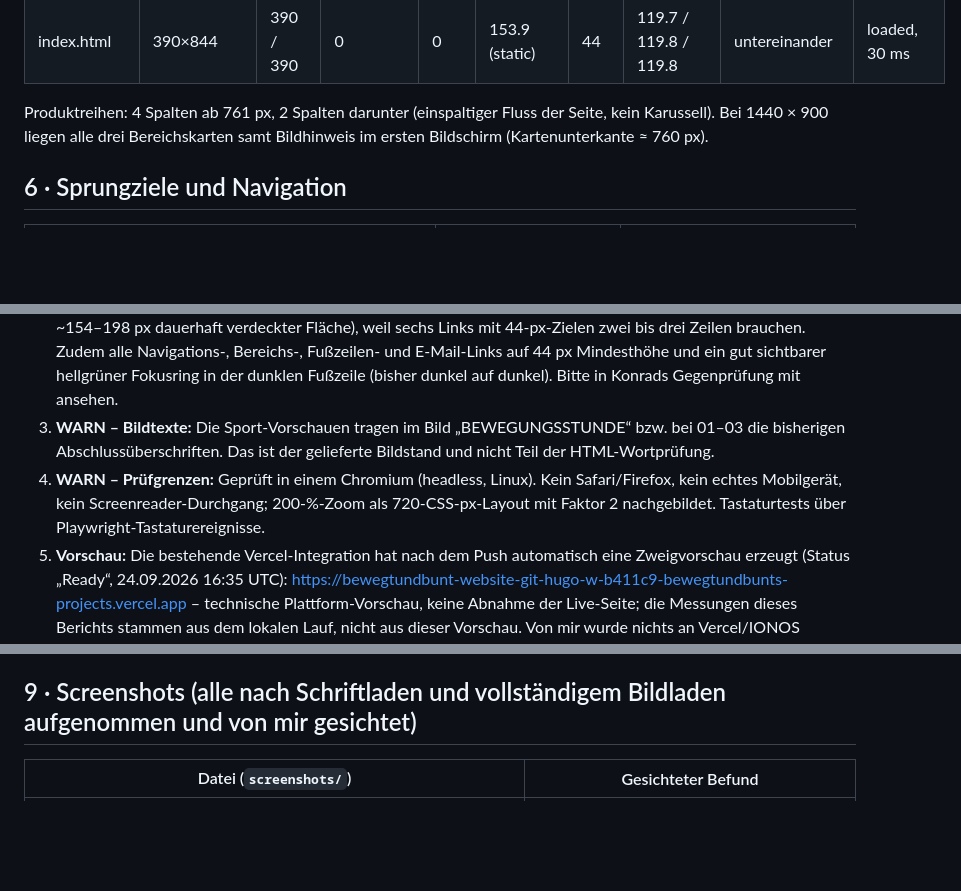
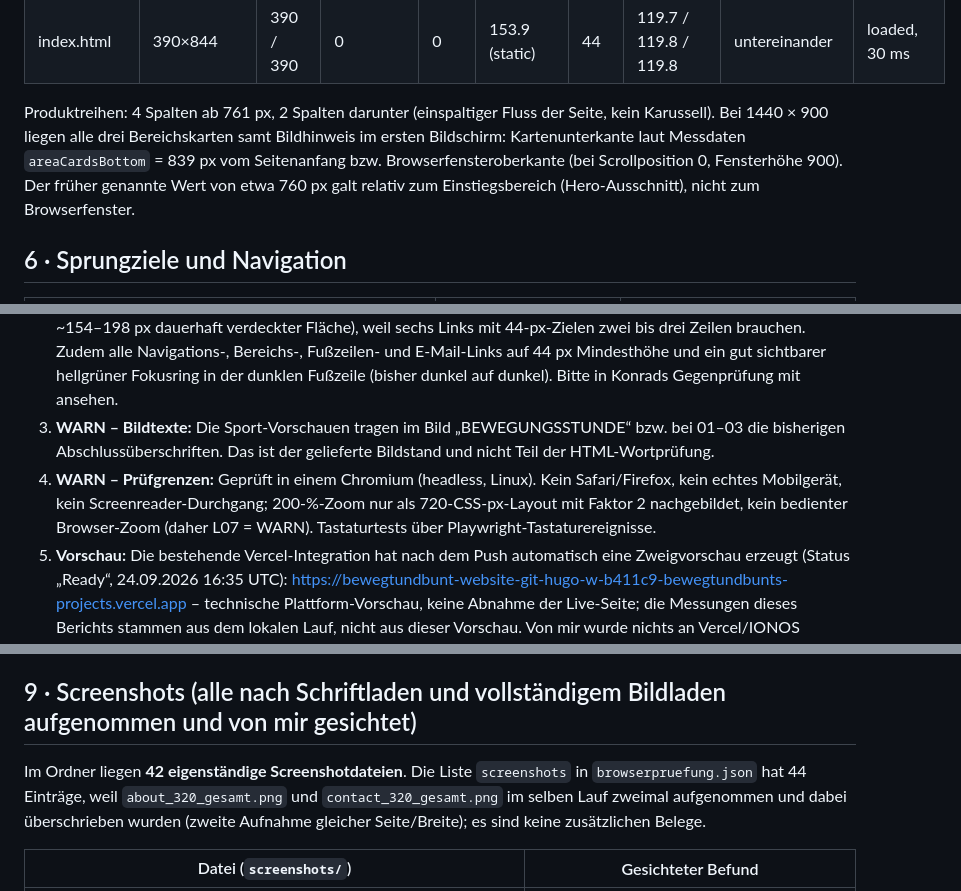
Before and after one commit to bewegtundbunt/bewegtundbunt-website, a Markdown page: 90_OUTPUT/WEBSITE_CLOUD_2026-09-24/BAURUECKLAUF_A01.md, 3 parts joined by grey strips. Rendered like a GitHub page; blank space fills up the shorter version.

```diff
--- a/90_OUTPUT/WEBSITE_CLOUD_2026-09-24/BAURUECKLAUF_A01.md
+++ b/90_OUTPUT/WEBSITE_CLOUD_2026-09-24/BAURUECKLAUF_A01.md
@@ -151,7 +151,7 @@ Spalten: scrollWidth / clientWidth · Elemente außerhalb · abgeschnittene Text
 | contact.html | 1440×900 | 1440 / 1440 | 0 | 0 | 77 (sticky) | 44 | – | – | loaded, 12 ms |
 | index.html | 390×844 | 390 / 390 | 0 | 0 | 153.9 (static) | 44 | 119.7 / 119.8 / 119.8 | untereinander | loaded, 30 ms |
 
-Produktreihen: 4 Spalten ab 761 px, 2 Spalten darunter (einspaltiger Fluss der Seite, kein Karussell). Bei 1440 × 900 liegen alle drei Bereichskarten samt Bildhinweis im ersten Bildschirm (Kartenunterkante ≈ 760 px).
+Produktreihen: 4 Spalten ab 761 px, 2 Spalten darunter (einspaltiger Fluss der Seite, kein Karussell). Bei 1440 × 900 liegen alle drei Bereichskarten samt Bildhinweis im ersten Bildschirm: Kartenunterkante laut Messdaten `areaCardsBottom` = 839 px vom Seitenanfang bzw. Browserfensteroberkante (bei Scrollposition 0, Fensterhöhe 900). Der früher genannte Wert von etwa 760 px galt relativ zum Einstiegsbereich (Hero-Ausschnitt), nicht zum Browserfenster.
 
 ## 6 · Sprungziele und Navigation
 
@@ -218,11 +218,13 @@ Methode: berechnete Farben nach WCAG 2.x, halbtransparente Hintergründe aufgebl
 1. **WARN – Telefon-Einstieg (Sichtentscheidung René):** Bei 390 × 844 zeigt der erste Bildschirm Navigation (alle drei Bereiche direkt erreichbar), H1 und Einstieg; die erste Bereichskarte beginnt bei ≈ 625 px, die zweite und dritte folgen beim Scrollen. Alternative wäre ein kürzerer Einstieg auf Telefonen – das wäre eine Textentscheidung, nicht Teil dieser Textquelle.
 2. **WARN – Bedienänderung außerhalb der Textquelle:** Unter 620 px ist die Kopfzeile nicht mehr klebend (statt ~154–198 px dauerhaft verdeckter Fläche), weil sechs Links mit 44-px-Zielen zwei bis drei Zeilen brauchen. Zudem alle Navigations-, Bereichs-, Fußzeilen- und E-Mail-Links auf 44 px Mindesthöhe und ein gut sichtbarer hellgrüner Fokusring in der dunklen Fußzeile (bisher dunkel auf dunkel). Bitte in Konrads Gegenprüfung mit ansehen.
 3. **WARN – Bildtexte:** Die Sport-Vorschauen tragen im Bild „BEWEGUNGSSTUNDE“ bzw. bei 01–03 die bisherigen Abschlussüberschriften. Das ist der gelieferte Bildstand und nicht Teil der HTML-Wortprüfung.
-4. **WARN – Prüfgrenzen:** Geprüft in einem Chromium (headless, Linux). Kein Safari/Firefox, kein echtes Mobilgerät, kein Screenreader-Durchgang; 200-%-Zoom als 720-CSS-px-Layout mit Faktor 2 nachgebildet. Tastaturtests über Playwright-Tastaturereignisse.
+4. **WARN – Prüfgrenzen:** Geprüft in einem Chromium (headless, Linux). Kein Safari/Firefox, kein echtes Mobilgerät, kein Screenreader-Durchgang; 200-%-Zoom nur als 720-CSS-px-Layout mit Faktor 2 nachgebildet, kein bedienter Browser-Zoom (daher L07 = WARN). Tastaturtests über Playwright-Tastaturereignisse.
 5. **Vorschau:** Die bestehende Vercel-Integration hat nach dem Push automatisch eine Zweigvorschau erzeugt (Status „Ready“, 24.09.2026 16:35 UTC): https://bewegtundbunt-website-git-hugo-w-b411c9-bewegtundbunts-projects.vercel.app – technische Plattform-Vorschau, keine Abnahme der Live-Seite; die Messungen dieses Berichts stammen aus dem lokalen Lauf, nicht aus dieser Vorschau. Von mir wurde nichts an Vercel/IONOS konfiguriert. Prüfbar ist der Zweig `hugo/website-drei-bereiche-2026-09-24` bzw. der Entwurfs-PR; falls die bestehende Hosting-Integration automatisch eine Zweigvorschau erzeugt, ist diese keine Abnahme der Live-Seite. Lokal: Repo-Root mit `python3 -m http.server 8765` starten und `http://127.0.0.1:8765/` öffnen (absolute Links `/about.html` setzen den Root voraus).
 6. **Nächster Schritt:** unabhängige technische Gegenprüfung (Konrad) an genau dieser Fassung; Greta bündelt Inhalt/Tragfähigkeit; René entscheidet über Sichtfreigabe und Veröffentlichung. Die 12 Titel sind laut Auftrag für diesen Entwurf gebunden; ihre endgültige Veröffentlichung ist ausdrücklich noch offen.
 
 ## 9 · Screenshots (alle nach Schriftladen und vollständigem Bildladen aufgenommen und von mir gesichtet)
+
+Im Ordner liegen **42 eigenständige Screenshotdateien**. Die Liste `screenshots` in `browserpruefung.json` hat 44 Einträge, weil `about_320_gesamt.png` und `contact_320_gesamt.png` im selben Lauf zweimal aufgenommen und dabei überschrieben wurden (zweite Aufnahme gleicher Seite/Breite); es sind keine zusätzlichen Belege.
 
 | Datei (`screenshots/`) | Gesichteter Befund |
 |---|---|
```
Also changed, not shown: other parts of 90_OUTPUT/WEBSITE_CLOUD_2026-09-24/BAURUECKLAUF_A01.md (+3 -3 lines).
